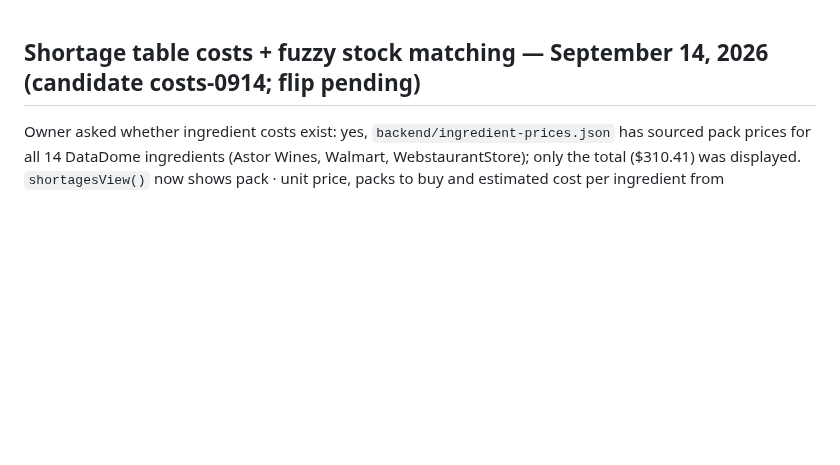
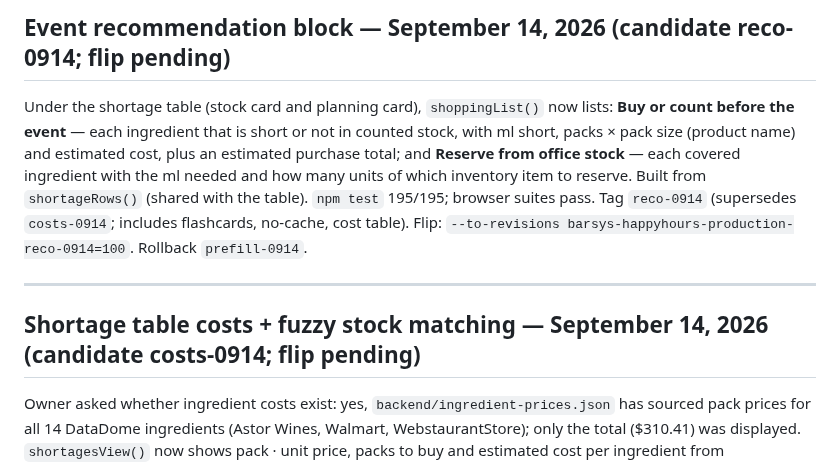
Before and after one commit to fareed-bit/barsys-happy-hour-landing-page, a Markdown page: PROJECT-STATE.md, the part around the change. Drawn GitHub-style; blank space fills up the shorter version.

Commit message:
Record reco-0914 candidate
Co-Authored-By: Claude Fable 5.1 <noreply@anthropic.com>

```diff
--- a/PROJECT-STATE.md
+++ b/PROJECT-STATE.md
@@ -1,3 +1,9 @@
+## Event recommendation block — September 14, 2026 (candidate reco-0914; flip pending)
+
+Under the shortage table (stock card and planning card), `shoppingList()` now lists: **Buy or count before the event** — each ingredient that is short or not in counted stock, with ml short, packs × pack size (product name) and estimated cost, plus an estimated purchase total; and **Reserve from office stock** — each covered ingredient with the ml needed and how many units of which inventory item to reserve. Built from `shortageRows()` (shared with the table). `npm test` 195/195; browser suites pass. Tag `reco-0914` (supersedes `costs-0914`; includes flashcards, no-cache, cost table). Flip: `--to-revisions barsys-happyhours-production-reco-0914=100`. Rollback `prefill-0914`.
+
+---
+
 ## Shortage table costs + fuzzy stock matching — September 14, 2026 (candidate costs-0914; flip pending)
 
 Owner asked whether ingredient costs exist: yes, `backend/ingredient-prices.json` has sourced pack prices for all 14 DataDome ingredients (Astor Wines, Walmart, WebstaurantStore); only the total ($310.41) was displayed. `shortagesView()` now shows pack · unit price, packs to buy and estimated cost per ingredient from `prep.summary.costs.purchases`, and matches inventory by name tokens with bottle/oz→ml conversion (plain "bottle" = 750 ml; "70z" typo read as 7 oz) when the exact name+unit match fails. Spot-check: all 13 stocked DataDome ingredients match; simple syrup is the only unmatched item. `npm test` 195/195; browser suites pass. Image `sha256:f95bdf9e…`, tag `costs-0914` (supersedes `flash-0914`, includes flashcards + no-cache). Flip: `--to-revisions barsys-happyhours-production-costs-0914=100`. Rollback `prefill-0914`.
```
